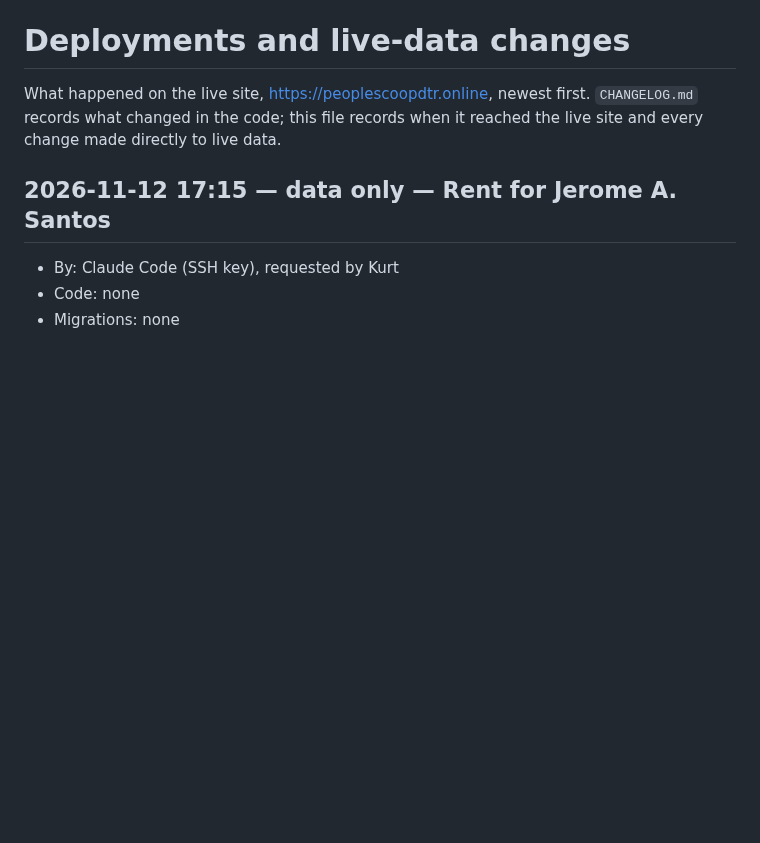
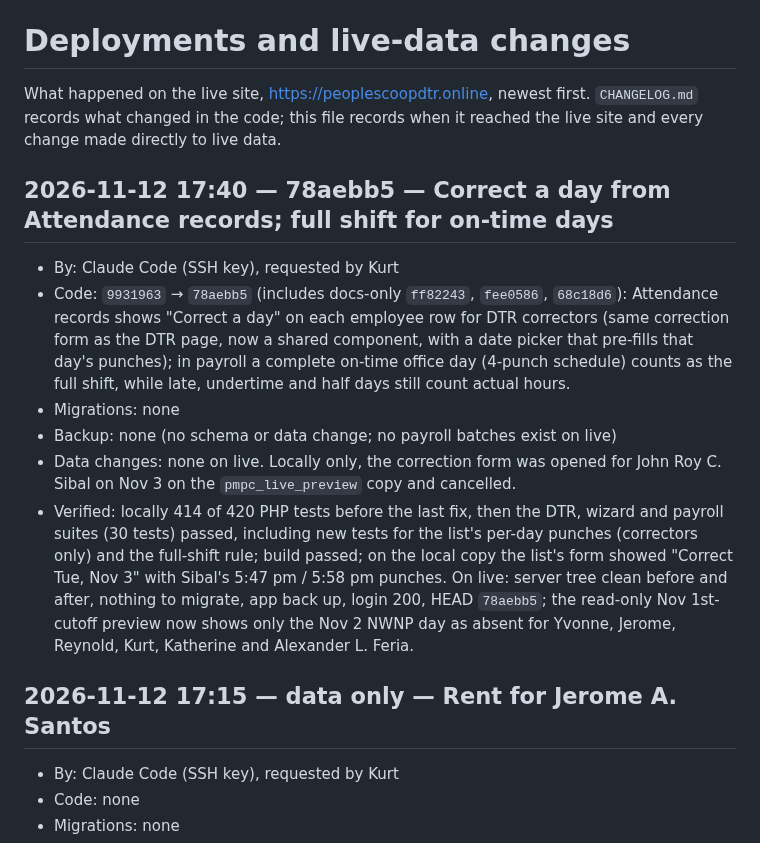
Before and after one commit to aokisan0924/pmpc-mngnt-system, a Markdown page: DEPLOYMENTS.md, the part around the change. Rendered like a GitHub page; blank space fills up the shorter version.

Commit message:
docs(deploy): log correct-a-day button and full-shift rule
Co-Authored-By: Claude Opus 5.5 <noreply@anthropic.com>

```diff
--- a/DEPLOYMENTS.md
+++ b/DEPLOYMENTS.md
@@ -1,6 +1,14 @@
 # Deployments and live-data changes
 
 What happened on the live site, https://peoplescoopdtr.online, newest first. `CHANGELOG.md` records what changed in the code; this file records when it reached the live site and every change made directly to live data.
+
+## 2026-11-12 17:40 — 78aebb5 — Correct a day from Attendance records; full shift for on-time days
+- By: Claude Code (SSH key), requested by Kurt
+- Code: `9931963` → `78aebb5` (includes docs-only `ff82243`, `fee0586`, `68c18d6`): Attendance records shows "Correct a day" on each employee row for DTR correctors (same correction form as the DTR page, now a shared component, with a date picker that pre-fills that day's punches); in payroll a complete on-time office day (4-punch schedule) counts as the full shift, while late, undertime and half days still count actual hours.
+- Migrations: none
+- Backup: none (no schema or data change; no payroll batches exist on live)
+- Data changes: none on live. Locally only, the correction form was opened for John Roy C. Sibal on Nov 3 on the `pmpc_live_preview` copy and cancelled.
+- Verified: locally 414 of 420 PHP tests before the last fix, then the DTR, wizard and payroll suites (30 tests) passed, including new tests for the list's per-day punches (correctors only) and the full-shift rule; build passed; on the local copy the list's form showed "Correct Tue, Nov 3" with Sibal's 5:47 pm / 5:58 pm punches. On live: server tree clean before and after, nothing to migrate, app back up, login 200, HEAD `78aebb5`; the read-only Nov 1st-cutoff preview now shows only the Nov 2 NWNP day as absent for Yvonne, Jerome, Reynold, Kurt, Katherine and Alexander L. Feria.
 
 ## 2026-11-12 17:15 — data only — Rent for Jerome A. Santos
 - By: Claude Code (SSH key), requested by Kurt
```
